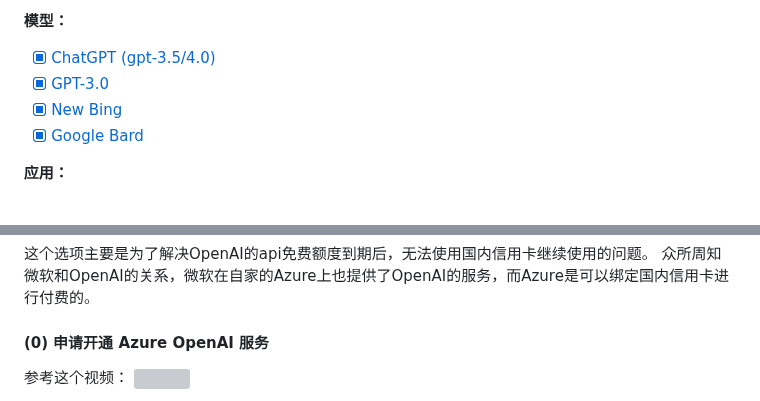
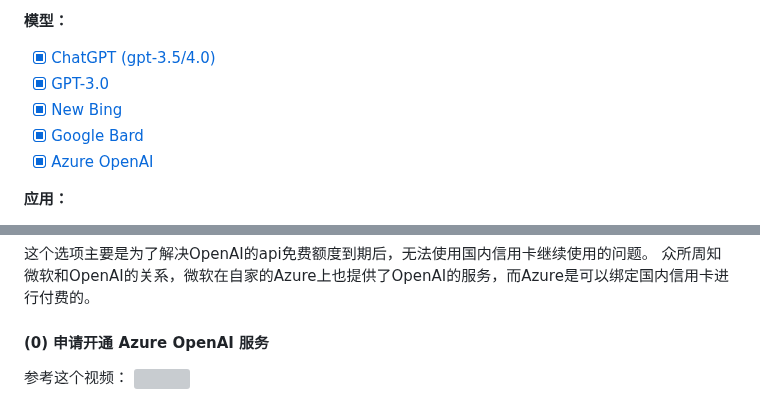
Before and after one commit to zhayujie/bot-on-anything, a Markdown page: README.md, 2 parts joined by grey strips. GitHub-like rendering; grey boxes are pictures that could not be loaded.

Commit message:
doc: 补完readme

```diff
--- a/README.md
+++ b/README.md
@@ -8,6 +8,7 @@
  - [x] [GPT-3.0](https://github.com/zhayujie/bot-on-anything#2gpt-30)
  - [x] [New Bing](https://github.com/zhayujie/bot-on-anything#4newbing)
  - [x] [Google Bard](https://github.com/zhayujie/bot-on-anything#5bard)
+ - [x] [Azure OpenAI](#azure)
 
 **应用：**
 
@@ -214,7 +215,7 @@ cookie示例:
 这个选项主要是为了解决OpenAI的api免费额度到期后，无法使用国内信用卡继续使用的问题。
 众所周知微软和OpenAI的关系，微软在自家的Azure上也提供了OpenAI的服务，而Azure是可以绑定国内信用卡进行付费的。
 
-#### (0) 申请开通 Azure OpenAI 服务
+#### (0) 申请开通 Azure OpenAI 服务 <a id="azure"></a>
 
 参考这个视频：
 [![](https://res.cloudinary.com/marcomontalbano/image/upload/v1686642690/video_to_markdown/images/youtube---RI2pXNfOKQ-c05b58ac6eb4c4700831b2b3070cd403.jpg)](https://www.youtube.com/watch?v=-RI2pXNfOKQ "")
```
